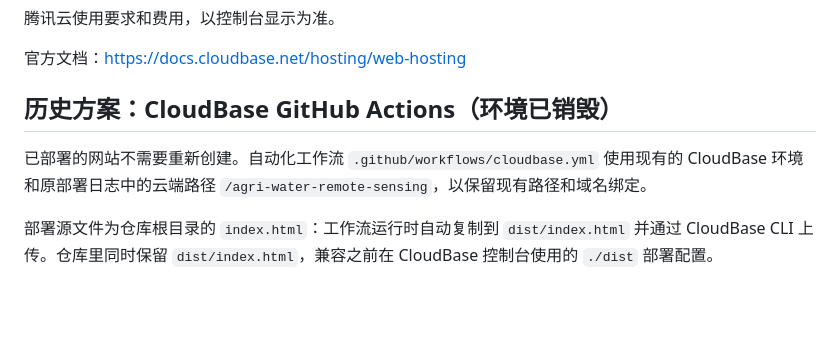
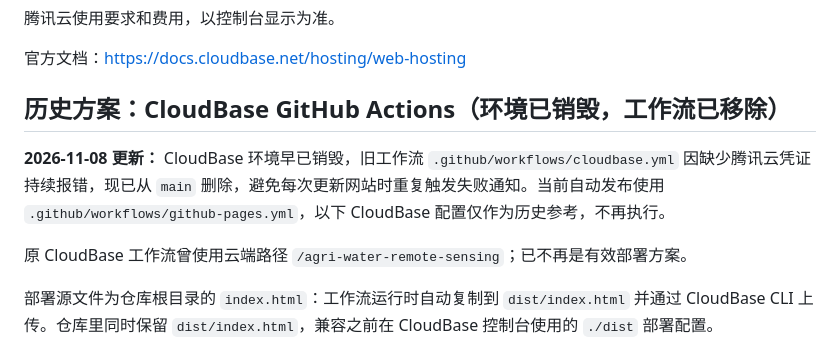
Before and after one commit to pupu838/water, a Markdown page: README.md, the part around the change. Rendered like a GitHub page; blank space fills up the shorter version.

Commit message:
docs: mark CloudBase deployment workflow removed and GitHub Pages active

```diff
--- a/README.md
+++ b/README.md
@@ -46,9 +46,11 @@
 
 官方文档：https://docs.cloudbase.net/hosting/web-hosting
 
-## 历史方案：CloudBase GitHub Actions（环境已销毁）
+## 历史方案：CloudBase GitHub Actions（环境已销毁，工作流已移除）
 
-已部署的网站不需要重新创建。自动化工作流 `.github/workflows/cloudbase.yml` 使用现有的 CloudBase 环境和原部署日志中的云端路径 `/agri-water-remote-sensing`，以保留现有路径和域名绑定。
+**2026-11-08 更新：** CloudBase 环境早已销毁，旧工作流 `.github/workflows/cloudbase.yml` 因缺少腾讯云凭证持续报错，现已从 `main` 删除，避免每次更新网站时重复触发失败通知。当前自动发布使用 `.github/workflows/github-pages.yml`，以下 CloudBase 配置仅作为历史参考，不再执行。
+
+原 CloudBase 工作流曾使用云端路径 `/agri-water-remote-sensing`；已不再是有效部署方案。
 
 部署源文件为仓库根目录的 `index.html`：工作流运行时自动复制到 `dist/index.html` 并通过 CloudBase CLI 上传。仓库里同时保留 `dist/index.html`，兼容之前在 CloudBase 控制台使用的 `./dist` 部署配置。
 
```
